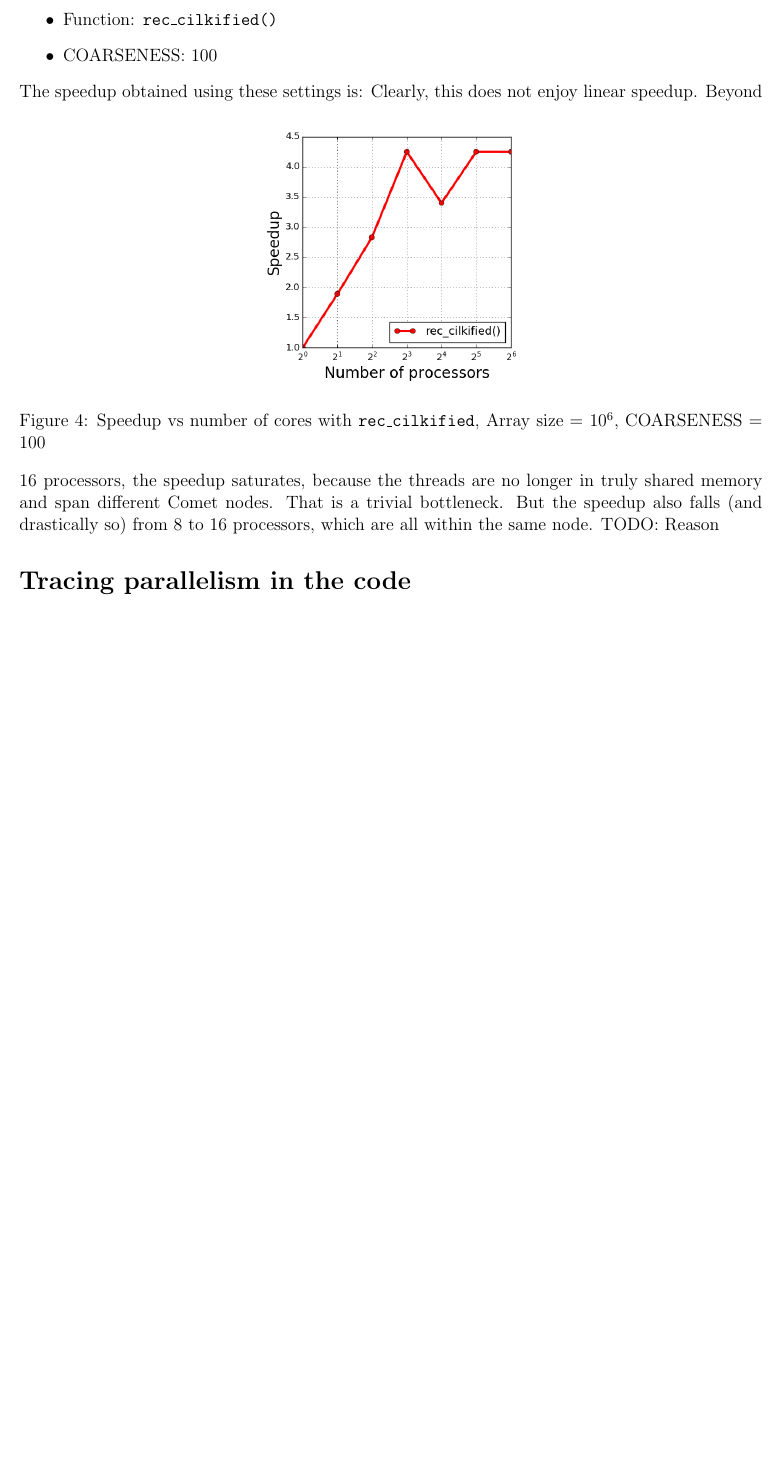
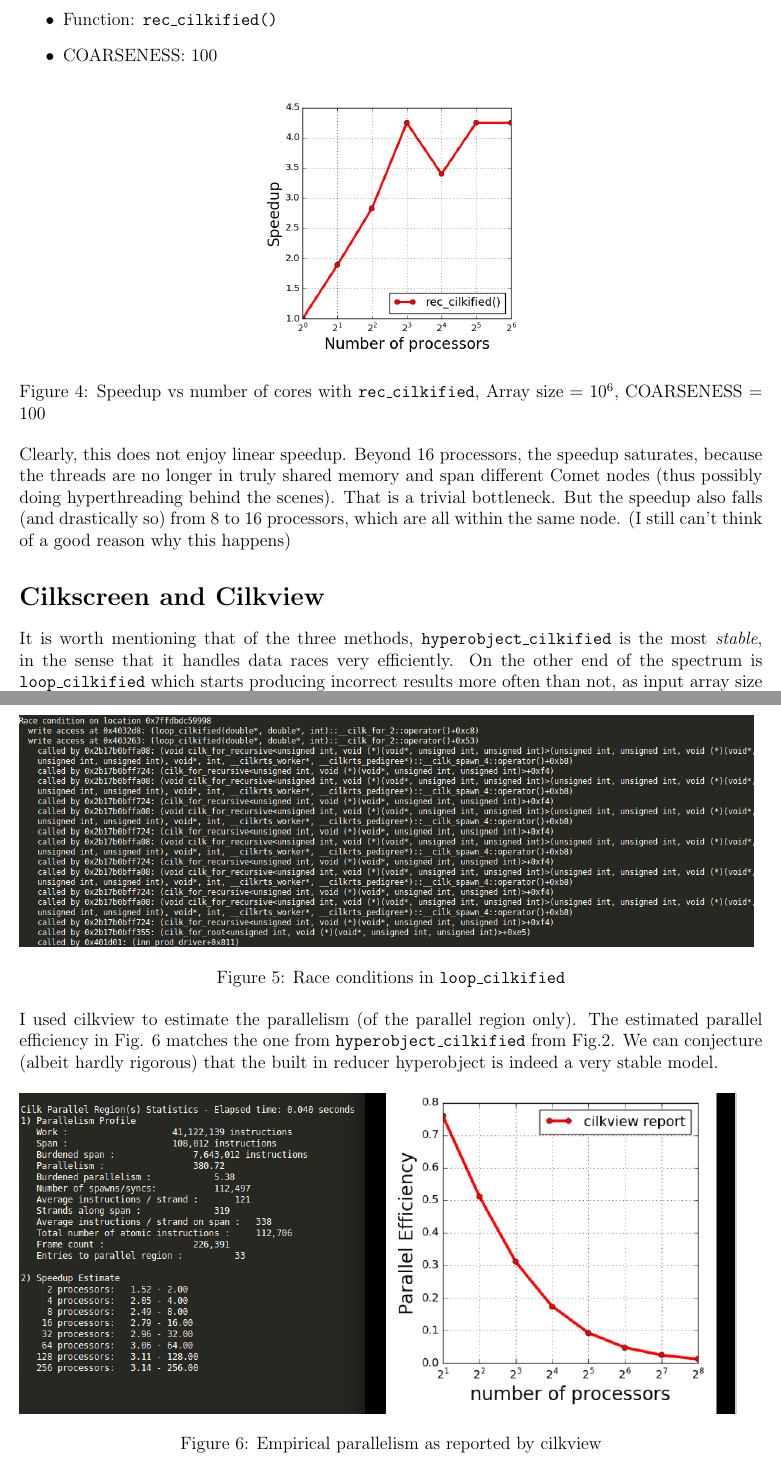
Before and after one commit to tanmoy7989/CMPSC_240A, a LaTeX problem sheet (hw3/doc/tsanyal_report.tex): part of page 3 of 3 before the commit and two parts of pages 3 and 4 of 4 after it, the two joined at a grey line, cut so that both start at the same text, the shorter picture padded with empty space. Compiled offline with pdfLaTeX.

Commit message:
final version submitted

```diff
--- a/hw3/doc/tsanyal_report.tex
+++ b/hw3/doc/tsanyal_report.tex
@@ -56,16 +56,29 @@
 \item COARSENESS: 100
 \end{itemize}
 %
-\noindent The speedup obtained using these settings is:
-%
 \begin{figure}[h]
 \centering
 \includegraphics[scale=0.5]{best_dot_prod.png}
 \caption{Speedup vs number of cores with \texttt{rec\_cilkified}, Array size = $10^6$, COARSENESS = 100}
 \end{figure}
 %
-\noindent Clearly, this does not enjoy linear speedup. Beyond 16 processors, the speedup saturates, because the threads are no longer in truly shared memory and span different Comet nodes. That is a trivial bottleneck. But the speedup also falls (and drastically so) from 8 to 16 processors, which are all within the same node. TODO: Reason
+\noindent Clearly, this does not enjoy linear speedup. Beyond 16 processors, the speedup saturates, because the threads are no longer in truly shared memory and span different Comet nodes (thus possibly doing hyperthreading behind the scenes). That is a trivial bottleneck. But the speedup also falls (and drastically so) from 8 to 16 processors, which are all within the same node. (I still can't think of a good reason why this happens)
 
-\section*{Tracing parallelism in the code}
-
+\section*{Cilkscreen and Cilkview}
+\noindent It is worth mentioning that of the three methods, \texttt{hyperobject\_cilkified} is the most \textit{stable}, in the sense that it handles data races very efficiently. On the other end of the spectrum is \texttt{loop\_cilkified} which starts producing incorrect results more often than not, as input array size grows beyond $10^5$. I ran a test with $n = 10^4$, COARSENESS = 100 on 10 cores of a single node and ntoticed data race reports only for \texttt{loop\_cilkified}.
+%
+\newpage
+\begin{figure}[h!]
+\flushleft
+\includegraphics[scale=0.45]{race_loop_cilkified.png}
+\caption{Race conditions in \texttt{loop\_cilkified}}
+\end{figure}
+%
+\noindent I used cilkview to estimate the parallelism (of the parallel region only). The estimated parallel efficiency in Fig. 6 matches the one from \texttt{hyperobject\_cilkified} from Fig.2. We can conjecture (albeit hardly rigorous) that the built in reducer hyperobject is indeed a very stable model.
+\begin{figure}[h]
+\flushleft
+\includegraphics[scale=0.5]{ncores_scaling_cilkview.png}
+\caption{Empirical parallelism as reported by cilkview}
+\end{figure}
+%
 \end{document}
```
Also changed, not shown: hw3/doc/ncores_scaling_cilkview.png (added), hw3/doc/race_loop_cilkified.png (added), hw3/doc/tsanyal_report.pdf, hw3/doc/tsanyal_report.tex (6 more changed lines), 6 other files.
